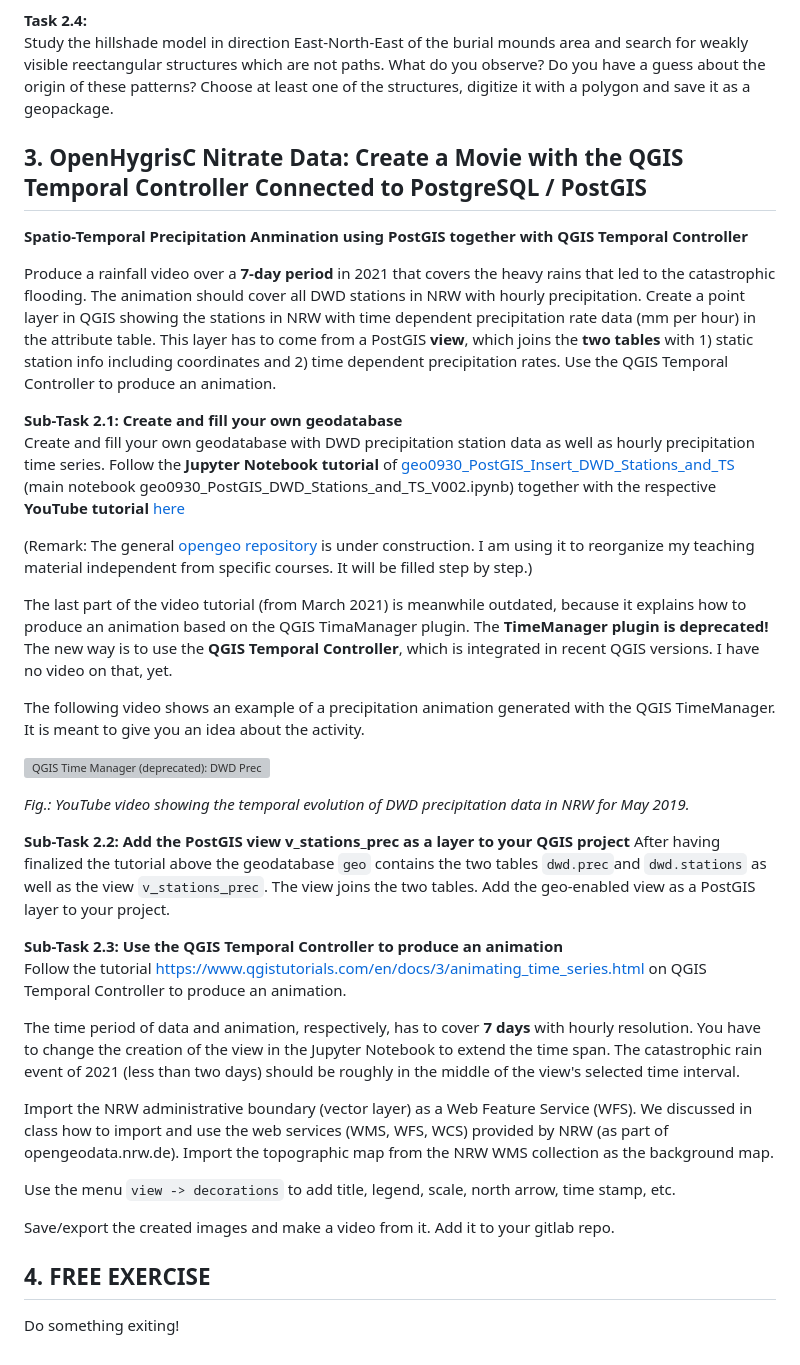
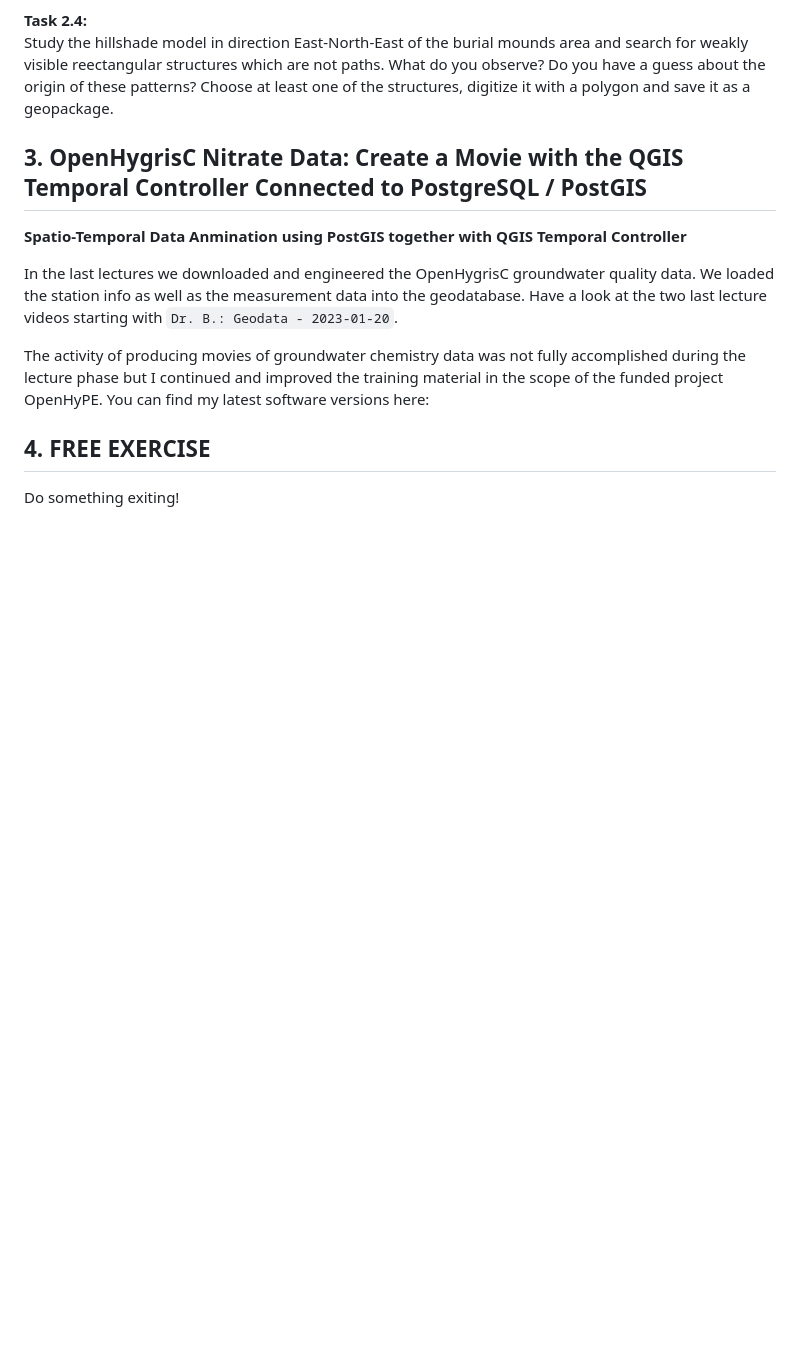
Before and after one commit to rolfbecker/EE_3.07_Geodata_WS2022, a Markdown page: gdms0000_Final_Assignment/README.md, the part around the change. Drawn GitHub-style; blank space fills up the shorter version; grey boxes are pictures that could not be loaded.

```diff
--- a/gdms0000_Final_Assignment/README.md
+++ b/gdms0000_Final_Assignment/README.md
@@ -67,39 +67,11 @@ Study the hillshade model in direction East-North-East of the burial mounds area
 
 ## 3. OpenHygrisC Nitrate Data: Create a Movie with the QGIS Temporal Controller Connected to PostgreSQL / PostGIS
 
-**Spatio-Temporal Precipitation Anmination using PostGIS together with QGIS Temporal Controller**
+**Spatio-Temporal Data Anmination using PostGIS together with QGIS Temporal Controller**
 
-Produce a rainfall video over a **7-day period** in 2021 that covers the heavy rains that led to the catastrophic flooding. The animation should cover all DWD stations in NRW with hourly precipitation. Create a point layer in QGIS showing the stations in NRW with time dependent precipitation rate data (mm per hour) in the attribute table. This layer has to come from a PostGIS **view**, which joins the **two tables** with 1) static station info including coordinates and 2) time dependent precipitation rates. Use the QGIS Temporal Controller to produce an animation.
+In the last lectures we downloaded and engineered the OpenHygrisC groundwater quality data. We loaded the station info as well as the measurement data into the geodatabase. Have a look at the two last lecture videos starting with `Dr. B.: Geodata - 2023-01-20`.
 
-**Sub-Task 2.1: Create and fill your own geodatabase** <br>
-Create and fill your own geodatabase with DWD precipitation station data as well as hourly precipitation time series. Follow the **Jupyter Notebook tutorial** of [geo0930_PostGIS_Insert_DWD_Stations_and_TS](https://github.com/rolfbecker/opengeo/tree/main/geo0930_PostGIS_Insert_DWD_Stations_and_TS) (main notebook geo0930_PostGIS_DWD_Stations_and_TS_V002.ipynb) together with the respective **YouTube tutorial** [here](https://youtu.be/wvIkhZNfz6s)
-
-(Remark: The general [opengeo repository](https://github.com/rolfbecker/opengeo) is under construction. I am using it to reorganize my teaching material independent from specific courses. It will be filled step by step.)
-
-The last part of the video tutorial (from March 2021) is meanwhile outdated, because it explains how to produce an animation based on the QGIS TimaManager plugin. The **TimeManager plugin is deprecated!** The new way is to use the **QGIS Temporal Controller**, which is integrated in recent QGIS versions. I have no video on that, yet.
-
-The following video shows an example of a precipitation animation generated with the QGIS TimeManager. It is meant to give you an idea about the activity.
-
-<a href="http://www.youtube.com/watch?feature=player_embedded&v=fdCQBbzyD84
-" target="_blank"><img src="http://img.youtube.com/vi/fdCQBbzyD84/0.jpg"
-alt="QGIS Time Manager (deprecated): DWD Precipitation Data for NRW" width="300" border="10" /></a>
-
-_Fig.: YouTube video showing the temporal evolution of DWD precipitation data in NRW for May 2019._
-
-**Sub-Task 2.2: Add the PostGIS view v_stations_prec as a layer to your QGIS project**
-After having finalized the tutorial above the geodatabase `geo` contains the two tables `dwd.prec`and `dwd.stations` as well as the view `v_stations_prec`. The view joins the two tables. Add the geo-enabled view as a PostGIS layer to your project.
-
-**Sub-Task 2.3: Use the QGIS Temporal Controller to produce an animation** <br>
-Follow the tutorial https://www.qgistutorials.com/en/docs/3/animating_time_series.html on QGIS Temporal Controller to produce an animation.
-
-The time period of data and animation, respectively, has to cover **7 days** with hourly resolution. You have to change the creation of the view in the Jupyter Notebook to extend the time span. The catastrophic rain event of 2021 (less than two days) should be roughly in the middle of the view's selected time interval.
-
-Import the NRW administrative boundary (vector layer) as a Web Feature Service (WFS). We discussed in class how to import and use the web services (WMS, WFS, WCS) provided by NRW (as part of opengeodata.nrw.de). Import the topographic map from the NRW WMS collection as the background map.
-
-Use the menu `view -> decorations` to add title, legend, scale, north arrow, time stamp, etc.
-
-Save/export the created images and make a video from it. Add it to your gitlab repo.
-
+The activity of producing movies of groundwater chemistry data was not fully accomplished during the lecture phase but I continued and improved the training material in the scope of the funded project OpenHyPE. You can find my latest software versions here:
 
 ## 4. FREE EXERCISE
 
```
